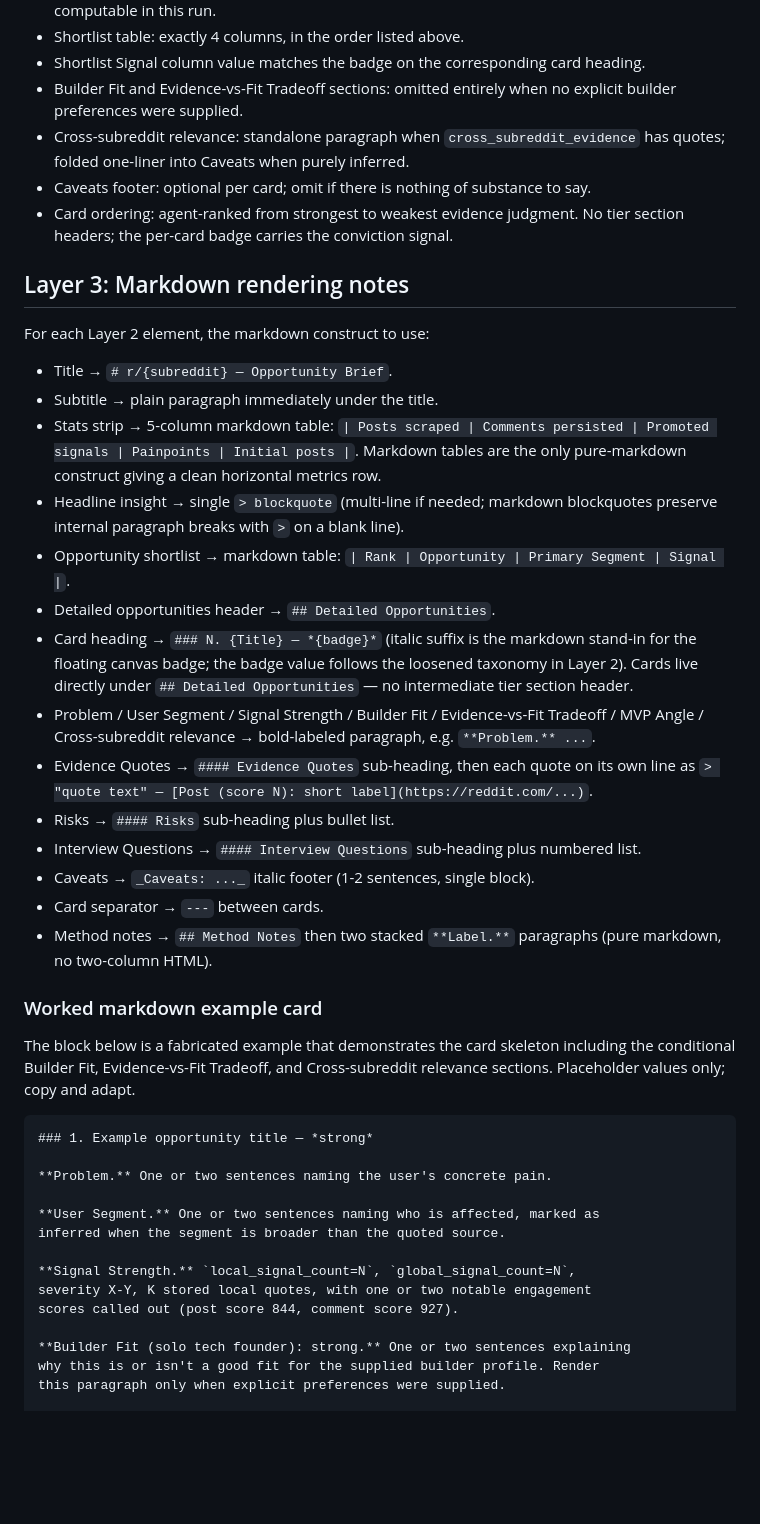
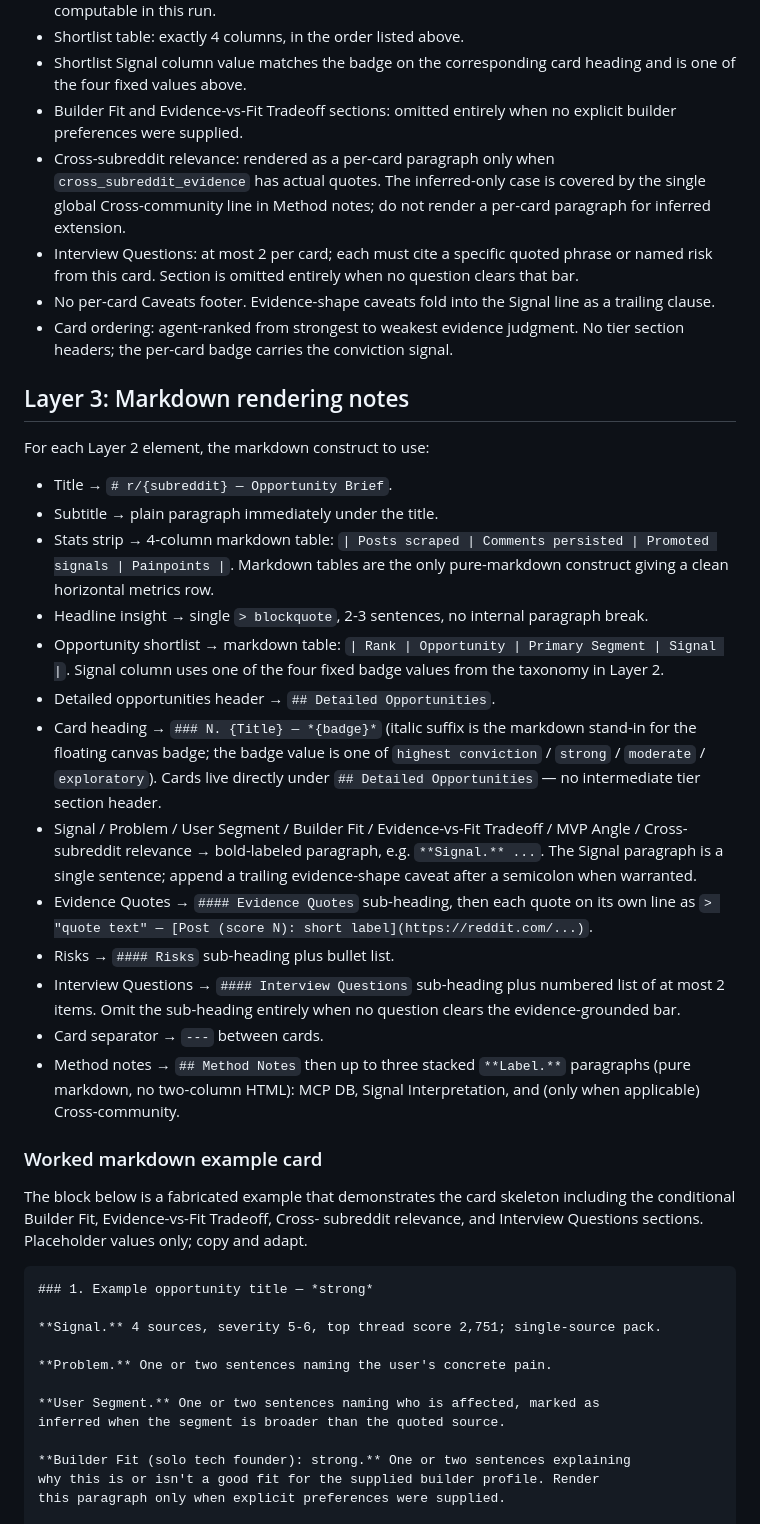
Before and after one commit to openshrug/reddit-intel, a Markdown page: opportunity_briefs/BRIEF_LAYOUT.md, the part around one of its changes. Drawn GitHub-style; blank space fills up the shorter version.

````diff
--- a/opportunity_briefs/BRIEF_LAYOUT.md
+++ b/opportunity_briefs/BRIEF_LAYOUT.md
@@ -116,14 +138,18 @@ the card heading.
   em-dash) when a metric is not computable in this run.
 - Shortlist table: exactly 4 columns, in the order listed above.
 - Shortlist Signal column value matches the badge on the corresponding
-  card heading.
+  card heading and is one of the four fixed values above.
 - Builder Fit and Evidence-vs-Fit Tradeoff sections: omitted entirely when
   no explicit builder preferences were supplied.
-- Cross-subreddit relevance: standalone paragraph when
-  `cross_subreddit_evidence` has quotes; folded one-liner into Caveats when
-  purely inferred.
-- Caveats footer: optional per card; omit if there is nothing of substance
-  to say.
+- Cross-subreddit relevance: rendered as a per-card paragraph only when
+  `cross_subreddit_evidence` has actual quotes. The inferred-only case is
+  covered by the single global Cross-community line in Method notes; do
+  not render a per-card paragraph for inferred extension.
+- Interview Questions: at most 2 per card; each must cite a specific
+  quoted phrase or named risk from this card. Section is omitted entirely
+  when no question clears that bar.
+- No per-card Caveats footer. Evidence-shape caveats fold into the Signal
+  line as a trailing clause.
 - Card ordering: agent-ranked from strongest to weakest evidence judgment.
   No tier section headers; the per-card badge carries the conviction
   signal.
@@ -134,50 +160,53 @@ For each Layer 2 element, the markdown construct to use:
 
 - Title → `# r/{subreddit} — Opportunity Brief`.
 - Subtitle → plain paragraph immediately under the title.
-- Stats strip → 5-column markdown table:
-  `| Posts scraped | Comments persisted | Promoted signals | Painpoints | Initial posts |`.
+- Stats strip → 4-column markdown table:
+  `| Posts scraped | Comments persisted | Promoted signals | Painpoints |`.
   Markdown tables are the only pure-markdown construct giving a clean
   horizontal metrics row.
-- Headline insight → single `> blockquote` (multi-line if needed; markdown
-  blockquotes preserve internal paragraph breaks with `>` on a blank line).
+- Headline insight → single `> blockquote`, 2-3 sentences, no internal
+  paragraph break.
 - Opportunity shortlist → markdown table:
-  `| Rank | Opportunity | Primary Segment | Signal |`.
+  `| Rank | Opportunity | Primary Segment | Signal |`. Signal column uses
+  one of the four fixed badge values from the taxonomy in Layer 2.
 - Detailed opportunities header → `## Detailed Opportunities`.
 - Card heading → `### N. {Title} — *{badge}*` (italic suffix is the
-  markdown stand-in for the floating canvas badge; the badge value follows
-  the loosened taxonomy in Layer 2). Cards live directly under
-  `## Detailed Opportunities` — no intermediate tier section header.
-- Problem / User Segment / Signal Strength / Builder Fit / Evidence-vs-Fit
-  Tradeoff / MVP Angle / Cross-subreddit relevance → bold-labeled paragraph,
-  e.g. `**Problem.** ...`.
+  markdown stand-in for the floating canvas badge; the badge value is one
+  of `highest conviction` / `strong` / `moderate` / `exploratory`). Cards
+  live directly under `## Detailed Opportunities` — no intermediate tier
+  section header.
+- Signal / Problem / User Segment / Builder Fit / Evidence-vs-Fit Tradeoff
+  / MVP Angle / Cross-subreddit relevance → bold-labeled paragraph, e.g.
+  `**Signal.** ...`. The Signal paragraph is a single sentence; append a
+  trailing evidence-shape caveat after a semicolon when warranted.
 - Evidence Quotes → `#### Evidence Quotes` sub-heading, then each quote on
   its own line as
   `> "quote text" — [Post (score N): short label](https://reddit.com/...)`.
 - Risks → `#### Risks` sub-heading plus bullet list.
 - Interview Questions → `#### Interview Questions` sub-heading plus
-  numbered list.
-- Caveats → `_Caveats: ..._` italic footer (1-2 sentences, single block).
+  numbered list of at most 2 items. Omit the sub-heading entirely when
+  no question clears the evidence-grounded bar.
 - Card separator → `---` between cards.
-- Method notes → `## Method Notes` then two stacked `**Label.**` paragraphs
-  (pure markdown, no two-column HTML).
+- Method notes → `## Method Notes` then up to three stacked `**Label.**`
+  paragraphs (pure markdown, no two-column HTML): MCP DB, Signal
+  Interpretation, and (only when applicable) Cross-community.
 
 ### Worked markdown example card
 
 The block below is a fabricated example that demonstrates the card skeleton
-including the conditional Builder Fit, Evidence-vs-Fit Tradeoff, and
-Cross-subreddit relevance sections. Placeholder values only; copy and adapt.
+including the conditional Builder Fit, Evidence-vs-Fit Tradeoff, Cross-
+subreddit relevance, and Interview Questions sections. Placeholder values
+only; copy and adapt.
 
 ```markdown
 ### 1. Example opportunity title — *strong*
+
+**Signal.** 4 sources, severity 5-6, top thread score 2,751; single-source pack.
 
 **Problem.** One or two sentences naming the user's concrete pain.
 
 **User Segment.** One or two sentences naming who is affected, marked as
 inferred when the segment is broader than the quoted source.
-
-**Signal Strength.** `local_signal_count=N`, `global_signal_count=N`,
-severity X-Y, K stored local quotes, with one or two notable engagement
-scores called out (post score 844, comment score 927).
 
 **Builder Fit (solo tech founder): strong.** One or two sentences explaining
 why this is or isn't a good fit for the supplied builder profile. Render
````
Also changed, not shown: other parts of opportunity_briefs/BRIEF_LAYOUT.md (+68 -48 lines), opportunity_briefs/SYNTHESIS_TEMPLATE.md (+56 -38 lines).
